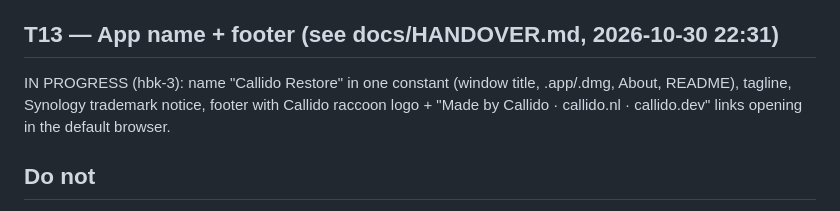
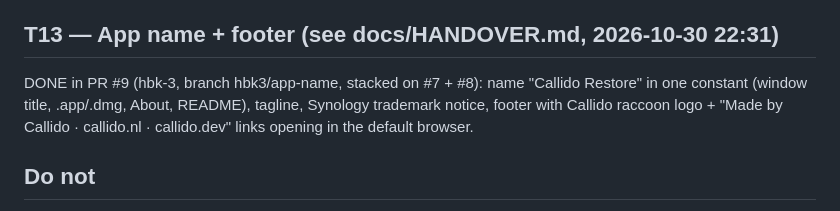
Before and after one commit to Niels-van-Haren-Holding-B-V/callido-restore, a Markdown page: docs/TASKS.md, the part around the change. GitHub-like rendering.

```diff
--- a/docs/TASKS.md
+++ b/docs/TASKS.md
@@ -68,7 +68,7 @@ DONE in PR #7 (hbk-3, branch hbk3/desktop-window, stacked on #5): show static/in
 Unclaimed. Clean 2026 macOS look: system font, spacing, rounded corners, light + dark mode, logo colours as accent only, wizard-style one step at a time, "Advanced" for the rest, accessible.
 
 ## T13 — App name + footer (see docs/HANDOVER.md, 2026-10-30 22:31)
-IN PROGRESS (hbk-3): name "Callido Restore" in one constant (window title, .app/.dmg, About, README), tagline, Synology trademark notice, footer with Callido raccoon logo + "Made by Callido · callido.nl · callido.dev" links opening in the default browser.
+DONE in PR #9 (hbk-3, branch hbk3/app-name, stacked on #7 + #8): name "Callido Restore" in one constant (window title, .app/.dmg, About, README), tagline, Synology trademark notice, footer with Callido raccoon logo + "Made by Callido · callido.nl · callido.dev" links opening in the default browser.
 
 ## Do not
 * Do not change the on-disk layout of `~/.hbk-explorer/index/<src>/pool/*` without a migration; the full map build takes hours of downloads.
```
Also changed, not shown: docs/handovers/2026-10-30-2320-claude-hbk3.md (+20 -1 lines).
